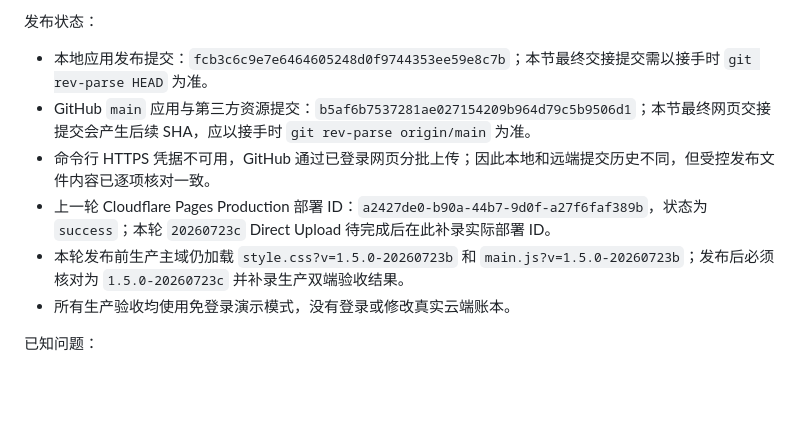
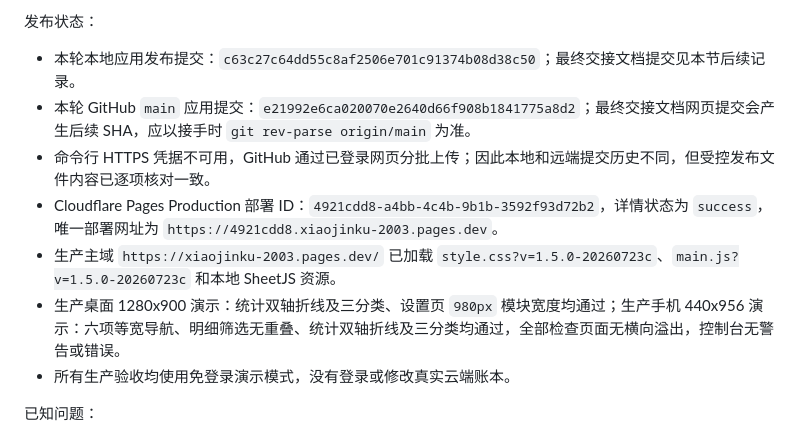
Before and after one commit to yunacai429-lab/xiaojinku-2003, a Markdown page: PROJECT_HANDOFF.md, the part around the change. GitHub-like rendering; blank space fills up the shorter version.

Commit message:
Record v1.5.0 production redeployment

```diff
--- a/PROJECT_HANDOFF.md
+++ b/PROJECT_HANDOFF.md
@@ -254,11 +254,12 @@ zip -r -FS outputs/xiaojinku-cloudflare.zip index.html src vendor
 
 发布状态：
 
-- 本地应用发布提交：`fcb3c6c9e7e6464605248d0f9744353ee59e8c7b`；本节最终交接提交需以接手时 `git rev-parse HEAD` 为准。
-- GitHub `main` 应用与第三方资源提交：`b5af6b7537281ae027154209b964d79c5b9506d1`；本节最终网页交接提交会产生后续 SHA，应以接手时 `git rev-parse origin/main` 为准。
+- 本轮本地应用发布提交：`c63c27c64dd55c8af2506e701c91374b08d38c50`；最终交接文档提交见本节后续记录。
+- 本轮 GitHub `main` 应用提交：`e21992e6ca020070e2640d66f908b1841775a8d2`；最终交接文档网页提交会产生后续 SHA，应以接手时 `git rev-parse origin/main` 为准。
 - 命令行 HTTPS 凭据不可用，GitHub 通过已登录网页分批上传；因此本地和远端提交历史不同，但受控发布文件内容已逐项核对一致。
-- 上一轮 Cloudflare Pages Production 部署 ID：`a2427de0-b90a-44b7-9d0f-a27f6faf389b`，状态为 `success`；本轮 `20260723c` Direct Upload 待完成后在此补录实际部署 ID。
-- 本轮发布前生产主域仍加载 `style.css?v=1.5.0-20260723b` 和 `main.js?v=1.5.0-20260723b`；发布后必须核对为 `1.5.0-20260723c` 并补录生产双端验收结果。
+- Cloudflare Pages Production 部署 ID：`4921cdd8-a4bb-4c4b-9b1b-3592f93d72b2`，详情状态为 `success`，唯一部署网址为 `https://4921cdd8.xiaojinku-2003.pages.dev`。
+- 生产主域 `https://xiaojinku-2003.pages.dev/` 已加载 `style.css?v=1.5.0-20260723c`、`main.js?v=1.5.0-20260723c` 和本地 SheetJS 资源。
+- 生产桌面 1280x900 演示：统计双轴折线及三分类、设置页 `980px` 模块宽度均通过；生产手机 440x956 演示：六项等宽导航、明细筛选无重叠、统计双轴折线及三分类均通过，全部检查页面无横向溢出，控制台无警告或错误。
 - 所有生产验收均使用免登录演示模式，没有登录或修改真实云端账本。
 
 已知问题：
```
